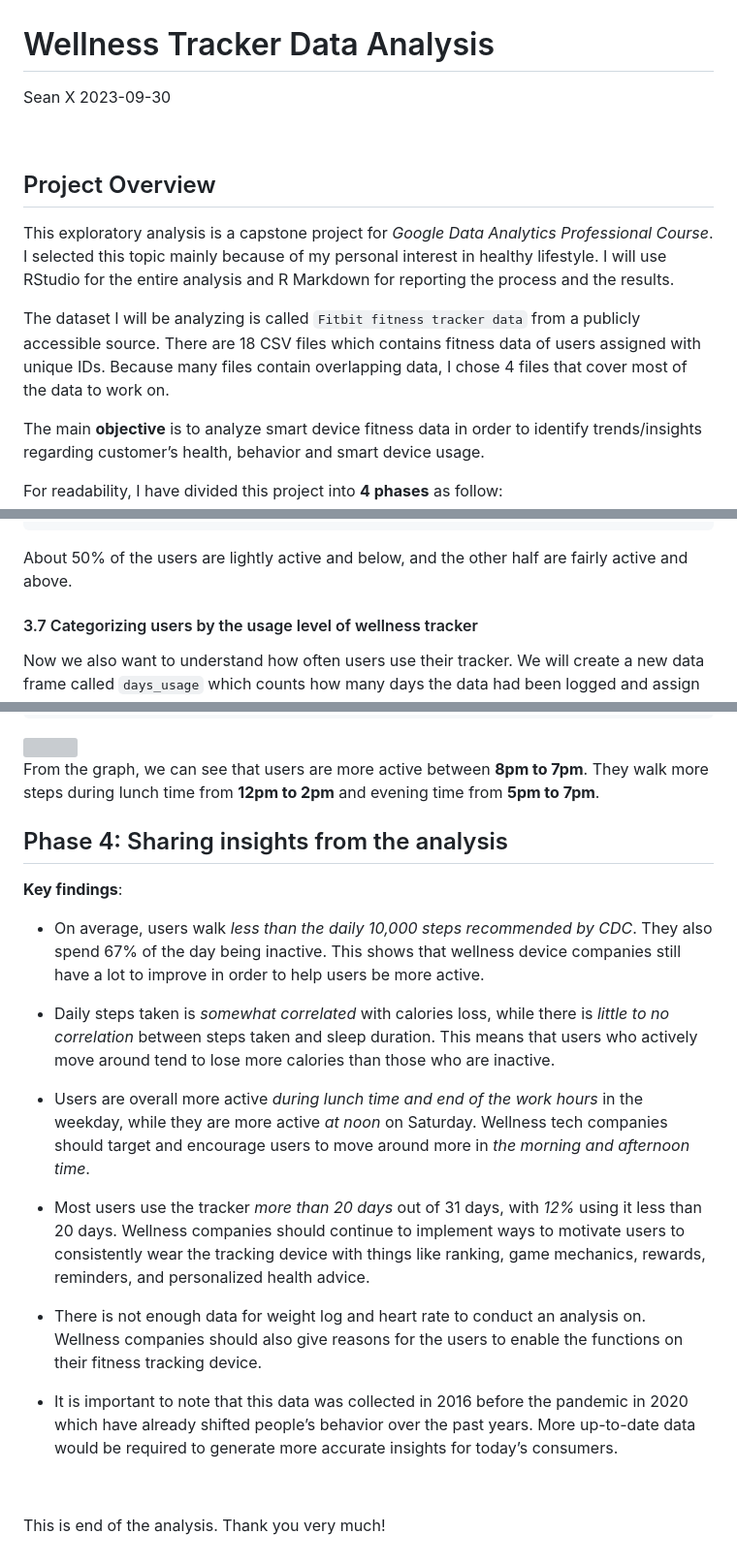
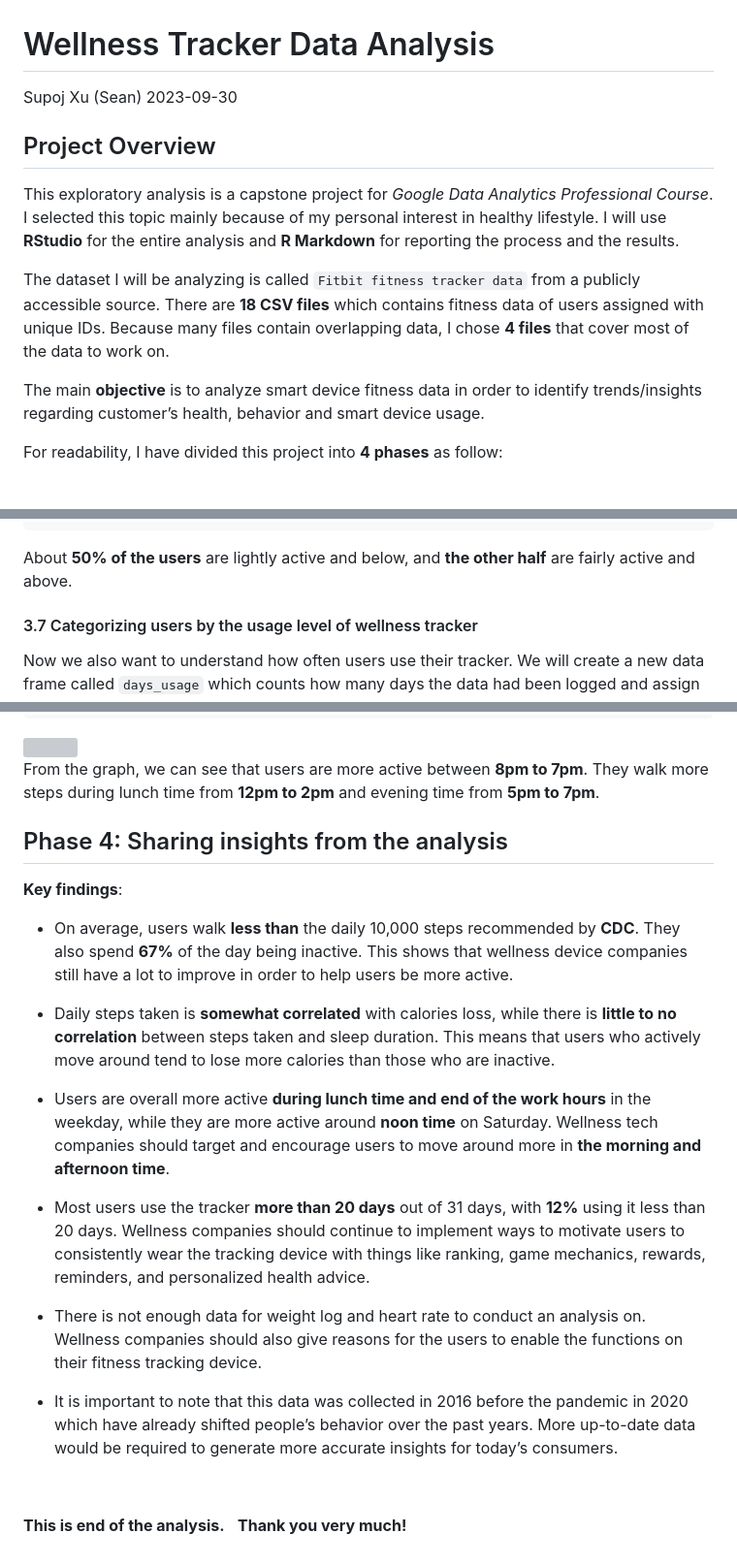
Before and after one commit to Seanxupoj/DATA-ANALYST-PORTFOLIO, a Markdown page: Wellness Tracker Analysis (RStudio)/WellnessTracker_EDA.md, 3 parts joined by grey strips. Shown at 97% size. Drawn GitHub-style; blank space fills up the shorter version; grey boxes are pictures that could not be loaded.

```diff
--- a/Wellness Tracker Analysis (RStudio)/WellnessTracker_EDA.md
+++ b/Wellness Tracker Analysis (RStudio)/WellnessTracker_EDA.md
@@ -1,22 +1,20 @@
 Wellness Tracker Data Analysis
 ================
-Sean X
+Supoj Xu (Sean)
 2023-09-30
-
-
 
 ## Project Overview
 
 This exploratory analysis is a capstone project for *Google Data
 Analytics Professional Course*. I selected this topic mainly because of
-my personal interest in healthy lifestyle. I will use RStudio for the
-entire analysis and R Markdown for reporting the process and the
+my personal interest in healthy lifestyle. I will use **RStudio** for the
+entire analysis and **R Markdown** for reporting the process and the
 results.
 
 The dataset I will be analyzing is called `Fitbit fitness tracker data`
-from a publicly accessible source. There are 18 CSV files which contains
+from a publicly accessible source. There are **18 CSV files** which contains
 fitness data of users assigned with unique IDs. Because many files
-contain overlapping data, I chose 4 files that cover most of the data to
+contain overlapping data, I chose **4 files** that cover most of the data to
 work on.
 
 The main **objective** is to analyze smart device fitness data in order
@@ -678,9 +676,9 @@ user_type_sum
     ## 3 Sedentary          8            0.242
     ## 4 Very active        7            0.212
 
-About 50% of the users are lightly active and below, and the other half
+About **50% of the users** are lightly active and below, and **the other half**
 are fairly active and above.
-
+&nbsp;
 #### 3.7 Categorizing users by the usage level of wellness tracker
 
 Now we also want to understand how often users use their tracker. We
@@ -746,28 +744,28 @@ ggplot(data = avg_h_steps)+
 From the graph, we can see that users are more active between **8pm to
 7pm**. They walk more steps during lunch time from **12pm to 2pm** and
 evening time from **5pm to 7pm**.
-
+&nbsp;
 ## Phase 4: Sharing insights from the analysis
 
 **Key findings**:
 
-- On average, users walk *less than the daily 10,000 steps recommended
-  by CDC*. They also spend 67% of the day being inactive. This shows
+- On average, users walk **less than** the daily 10,000 steps recommended
+  by **CDC**. They also spend **67%** of the day being inactive. This shows
   that wellness device companies still have a lot to improve in order to
   help users be more active.
 
-- Daily steps taken is *somewhat correlated* with calories loss, while
-  there is *little to no correlation* between steps taken and sleep
+- Daily steps taken is **somewhat correlated** with calories loss, while
+  there is **little to no correlation** between steps taken and sleep
   duration. This means that users who actively move around tend to lose
   more calories than those who are inactive.
 
-- Users are overall more active *during lunch time and end of the work
-  hours* in the weekday, while they are more active *at noon* on
+- Users are overall more active **during lunch time and end of the work
+  hours** in the weekday, while they are more active around **noon time** on
   Saturday. Wellness tech companies should target and encourage users to
-  move around more in *the morning and afternoon time*.
+  move around more in **the morning and afternoon time**.
 
-- Most users use the tracker *more than 20 days* out of 31 days, with
-  *12%* using it less than 20 days. Wellness companies should continue
+- Most users use the tracker **more than 20 days** out of 31 days, with
+  **12%** using it less than 20 days. Wellness companies should continue
   to implement ways to motivate users to consistently wear the tracking
   device with things like ranking, game mechanics, rewards, reminders,
   and personalized health advice.
@@ -783,4 +781,6 @@ evening time from **5pm to 7pm**.
 
 
 
-This is end of the analysis. Thank you very much!
+**This is end of the analysis.**
+&nbsp;
+**Thank you very much!**
```
Also changed, not shown: other parts of Wellness Tracker Analysis (RStudio)/WellnessTracker_EDA.md (+13 -13 lines).
